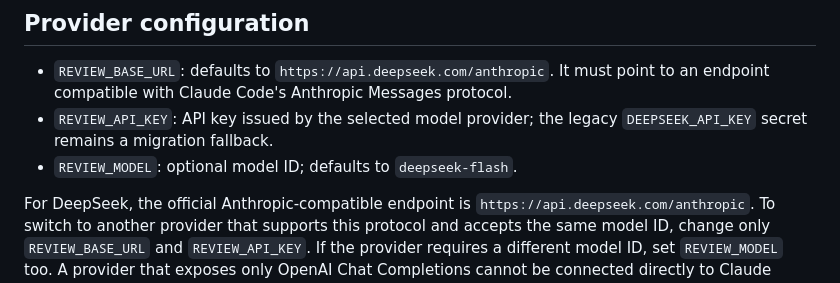
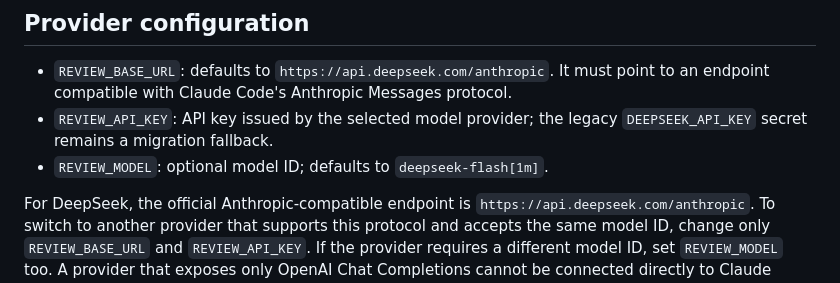
Before and after one commit to jboone1989/livingruntime-remote, a Markdown page: docs/model-review-quality.md, the part around the change. Rendered like a GitHub page.

Commit message:
docs(review): document default DeepSeek harness model

```diff
--- a/docs/model-review-quality.md
+++ b/docs/model-review-quality.md
@@ -6,7 +6,7 @@ This is the review policy for the existing workflow, implemented in `plugin/scri
 
 - `REVIEW_BASE_URL`: defaults to `https://api.deepseek.com/anthropic`. It must point to an endpoint compatible with Claude Code's Anthropic Messages protocol.
 - `REVIEW_API_KEY`: API key issued by the selected model provider; the legacy `DEEPSEEK_API_KEY` secret remains a migration fallback.
-- `REVIEW_MODEL`: optional model ID; defaults to `deepseek-flash`.
+- `REVIEW_MODEL`: optional model ID; defaults to `deepseek-flash[1m]`.
 
 For DeepSeek, the official Anthropic-compatible endpoint is `https://api.deepseek.com/anthropic`. To switch to another provider that supports this protocol and accepts the same model ID, change only `REVIEW_BASE_URL` and `REVIEW_API_KEY`. If the provider requires a different model ID, set `REVIEW_MODEL` too. A provider that exposes only OpenAI Chat Completions cannot be connected directly to Claude Code's harness; use its Anthropic-compatible endpoint or a protocol gateway rather than replacing the harness with a raw HTTP prompt call.
 
```
